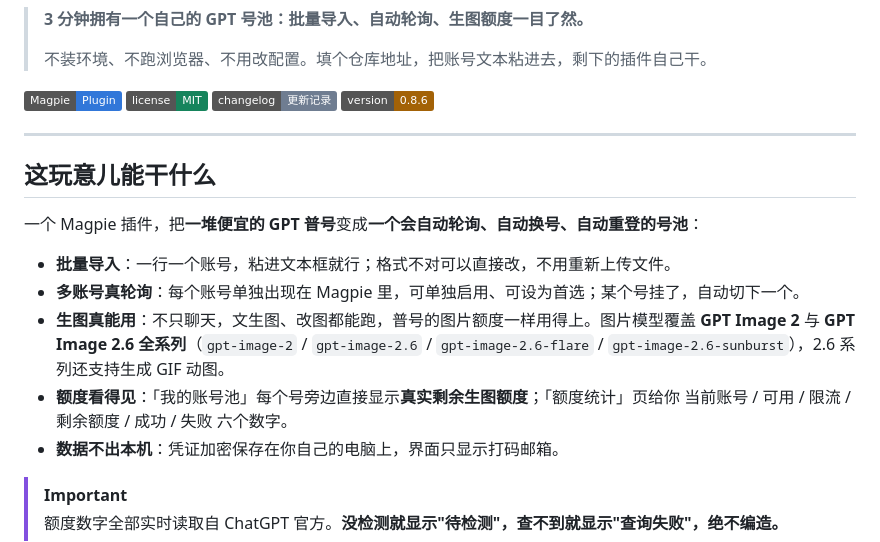
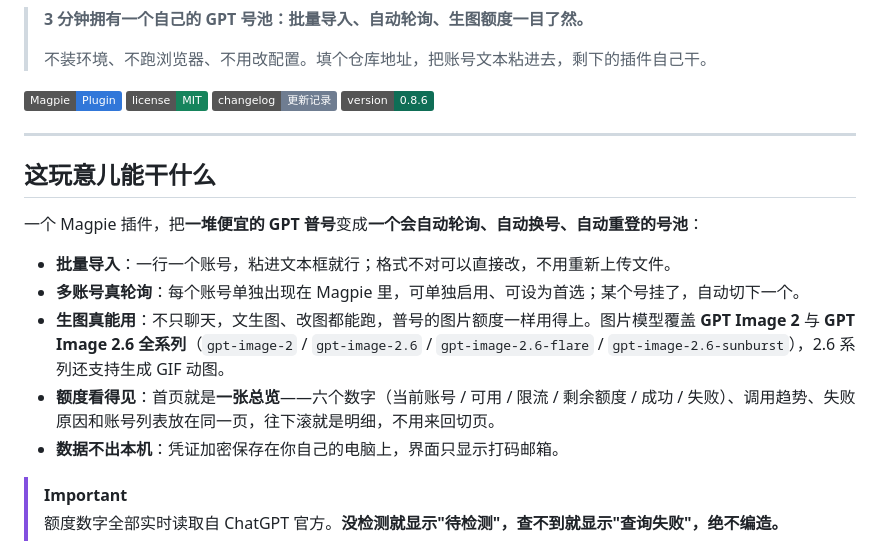
Before and after one commit to puaicg-ship-it/magpie-gptfree, a Markdown page: README.md, the part around one of its changes. GitHub-like rendering; badges without logos.

```diff
--- a/README.md
+++ b/README.md
@@ -32,7 +32,7 @@
 [![Magpie](https://img.shields.io/badge/Magpie-Plugin-3177d9)](https://github.com/yetone/magpie)
 [![license](https://img.shields.io/badge/license-MIT-16845c)](./LICENSE)
 [![changelog](https://img.shields.io/badge/changelog-%E6%9B%B4%E6%96%B0%E8%AE%B0%E5%BD%95-6f7d91)](./CHANGELOG.md)
-[![version](https://img.shields.io/badge/version-0.8.6-a36207)](./package.json)
+[![version](https://img.shields.io/badge/version-0.8.6-0f6e56)](./package.json)
 
 ---
 
@@ -43,7 +43,7 @@
 - **批量导入**：一行一个账号，粘进文本框就行；格式不对可以直接改，不用重新上传文件。
 - **多账号真轮询**：每个账号单独出现在 Magpie 里，可单独启用、可设为首选；某个号挂了，自动切下一个。
 - **生图真能用**：不只聊天，文生图、改图都能跑，普号的图片额度一样用得上。图片模型覆盖 **GPT Image 2** 与 **GPT Image 2.6 全系列**（`gpt-image-2` / `gpt-image-2.6` / `gpt-image-2.6-flare` / `gpt-image-2.6-sunburst`），2.6 系列还支持生成 GIF 动图。
-- **额度看得见**：「我的账号池」每个号旁边直接显示**真实剩余生图额度**；「额度统计」页给你 当前账号 / 可用 / 限流 / 剩余额度 / 成功 / 失败 六个数字。
+- **额度看得见**：首页就是**一张总览**——六个数字（当前账号 / 可用 / 限流 / 剩余额度 / 成功 / 失败）、调用趋势、失败原因和账号列表放在同一页，往下滚就是明细，不用来回切页。
 - **数据不出本机**：凭证加密保存在你自己的电脑上，界面只显示打码邮箱。
 
 > [!IMPORTANT]
```
Also changed, not shown: other parts of README.md (+19 -12 lines), FORK.md (+4 -4 lines), docs/releases/v0.8.7.md (added, +64 -0 lines), docs/images/import-accounts.jpg, docs/images/pool-overview.jpg, docs/images/quota-stats.jpg, 1 other file.
